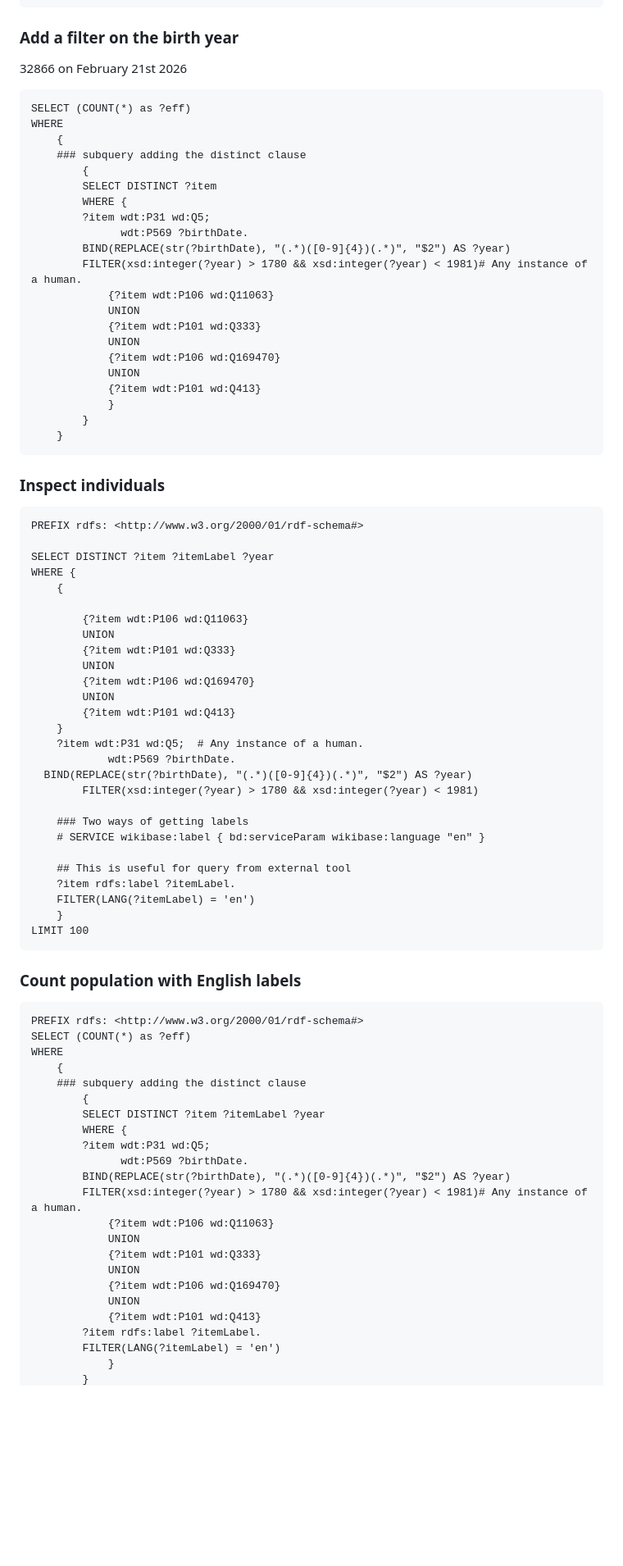
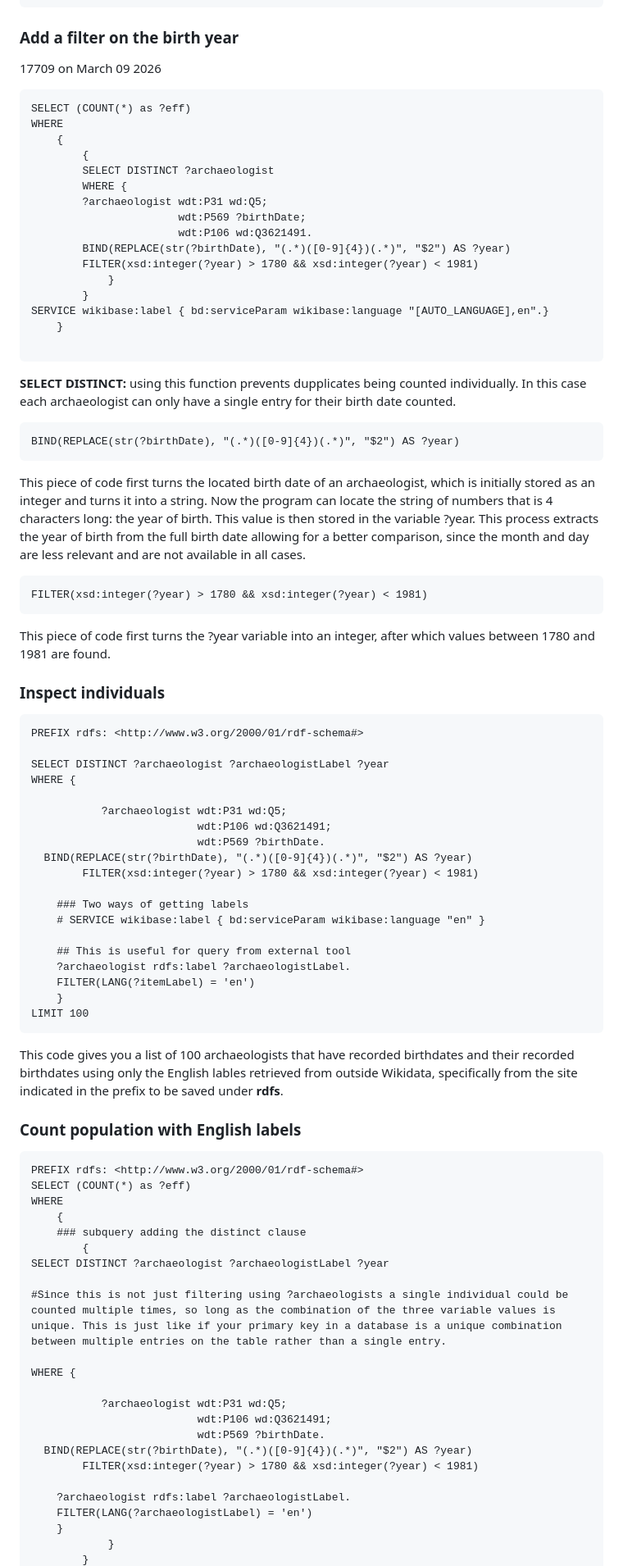
Before and after one commit to EB-Agrippina/LOD-Seminar-FS2026, a Markdown page: Wikidata-exploration.md, the part around one of its changes. Shown at 82% size. Drawn GitHub-style; blank space fills up the shorter version.

Commit message:
Updated so that the code lookas at archaeologists rather than astronomers and physicians. at NR. of individuals without en lable.

````diff
--- a/Wikidata-exploration.md
+++ b/Wikidata-exploration.md
@@ -159,51 +150,52 @@ WHERE {
 
 ### Add a filter on the birth year
 
-32866 on February 21st 2026
+17709 on March 09 2026
 
 ```
 SELECT (COUNT(*) as ?eff)
 WHERE
     {
-    ### subquery adding the distinct clause
         {
-        SELECT DISTINCT ?item
+        SELECT DISTINCT ?archaeologist
         WHERE {
-        ?item wdt:P31 wd:Q5;
-              wdt:P569 ?birthDate.
+        ?archaeologist wdt:P31 wd:Q5;
+                       wdt:P569 ?birthDate;
+                       wdt:P106 wd:Q3621491.
         BIND(REPLACE(str(?birthDate), "(.*)([0-9]{4})(.*)", "$2") AS ?year)
-        FILTER(xsd:integer(?year) > 1780 && xsd:integer(?year) < 1981)# Any instance of a human.
-            {?item wdt:P106 wd:Q11063}
-            UNION
-            {?item wdt:P101 wd:Q333}
-            UNION
-            {?item wdt:P106 wd:Q169470}
-            UNION
-            {?item wdt:P101 wd:Q413}
+        FILTER(xsd:integer(?year) > 1780 && xsd:integer(?year) < 1981)
             }
         }
+SERVICE wikibase:label { bd:serviceParam wikibase:language "[AUTO_LANGUAGE],en".}
     }
+
 ```
+
+**SELECT DISTINCT:** using this function prevents dupplicates being counted individually. In this case each archaeologist can only have a single entry for their birth date counted.
+
+```
+BIND(REPLACE(str(?birthDate), "(.*)([0-9]{4})(.*)", "$2") AS ?year)
+```
+
+This piece of code first turns the located birth date of an archaeologist, which is initially stored as an integer and turns it into a string. Now the program can locate the string of numbers that is 4 characters long: the year of birth. This value is then stored in the variable ?year. This process extracts the year of birth from the full birth date allowing for a better comparison, since the month and day are less relevant and are not available in all cases.
+
+```
+FILTER(xsd:integer(?year) > 1780 && xsd:integer(?year) < 1981)
+```
+
+This piece of code first turns the ?year variable into an integer, after which values between 1780 and 1981 are found.
 
 ### Inspect individuals
 
 ```
 PREFIX rdfs: <http://www.w3.org/2000/01/rdf-schema#>
 
-SELECT DISTINCT ?item ?itemLabel ?year
+SELECT DISTINCT ?archaeologist ?archaeologistLabel ?year
 WHERE {
-    {
 
-        {?item wdt:P106 wd:Q11063}
-        UNION
-        {?item wdt:P101 wd:Q333}
-        UNION
-        {?item wdt:P106 wd:Q169470}
-        UNION
-        {?item wdt:P101 wd:Q413}
-    }
-    ?item wdt:P31 wd:Q5;  # Any instance of a human.
-            wdt:P569 ?birthDate.
+           ?archaeologist wdt:P31 wd:Q5;
+                          wdt:P106 wd:Q3621491;
+                          wdt:P569 ?birthDate.
   BIND(REPLACE(str(?birthDate), "(.*)([0-9]{4})(.*)", "$2") AS ?year)
         FILTER(xsd:integer(?year) > 1780 && xsd:integer(?year) < 1981)
 
@@ -211,11 +203,13 @@ WHERE {
     # SERVICE wikibase:label { bd:serviceParam wikibase:language "en" }
 
     ## This is useful for query from external tool
-    ?item rdfs:label ?itemLabel.
+    ?archaeologist rdfs:label ?archaeologistLabel.
     FILTER(LANG(?itemLabel) = 'en')
     }
 LIMIT 100
 ```
+
+This code gives you a list of 100 archaeologists that have recorded birthdates and their recorded birthdates using only the English lables retrieved from outside Wikidata, specifically from the site indicated in the prefix to be saved under **rdfs**.
 
 ### Count population with English labels
 
@@ -226,20 +220,20 @@ WHERE
     {
     ### subquery adding the distinct clause
         {
-        SELECT DISTINCT ?item ?itemLabel ?year
-        WHERE {
-        ?item wdt:P31 wd:Q5;
-              wdt:P569 ?birthDate.
-        BIND(REPLACE(str(?birthDate), "(.*)([0-9]{4})(.*)", "$2") AS ?year)
-        FILTER(xsd:integer(?year) > 1780 && xsd:integer(?year) < 1981)# Any instance of a human.
-            {?item wdt:P106 wd:Q11063}
-            UNION
-            {?item wdt:P101 wd:Q333}
-            UNION
-            {?item wdt:P106 wd:Q169470}
-            UNION
-            {?item wdt:P101 wd:Q413}
-        ?item rdfs:label ?itemLabel.
-        FILTER(LANG(?itemLabel) = 'en')
+SELECT DISTINCT ?archaeologist ?archaeologistLabel ?year
+
+#Since this is not just filtering using ?archaeologists a single individual could be counted multiple times, so long as the combination of the three variable values is unique. This is just like if your primary key in a database is a unique combination between multiple entries on the table rather than a single entry.
+
+WHERE {
+
+           ?archaeologist wdt:P31 wd:Q5;
+                          wdt:P106 wd:Q3621491;
+                          wdt:P569 ?birthDate.
+  BIND(REPLACE(str(?birthDate), "(.*)([0-9]{4})(.*)", "$2") AS ?year)
+        FILTER(xsd:integer(?year) > 1780 && xsd:integer(?year) < 1981)
+
+    ?archaeologist rdfs:label ?archaeologistLabel.
+    FILTER(LANG(?archaeologistLabel) = 'en')
+    }
             }
         }
````
Also changed, not shown: other parts of Wikidata-exploration.md (+9 -18 lines).
